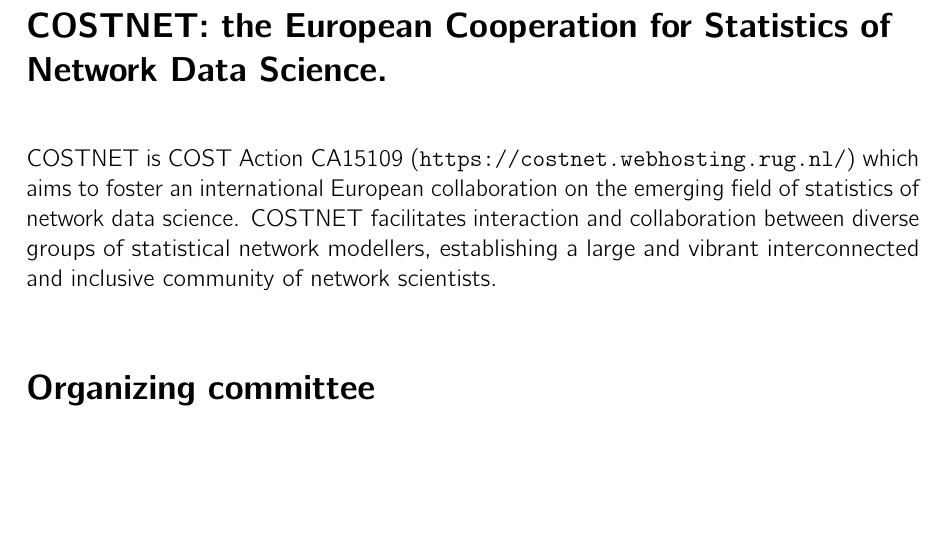
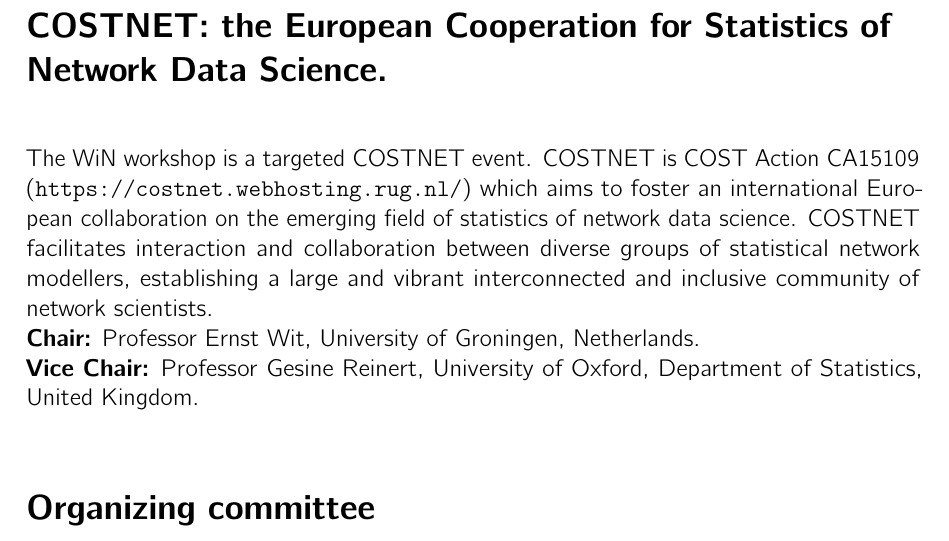
Before and after one commit to luisacutillo78/WiN-Workshop, a LaTeX thesis (MAIN.tex, which reads about.tex): part of page 4 of 25 before the commit and part of page 4 of 27 after it, cut so that both start at the same text, the shorter picture padded with empty space. Compiled offline with pdfLaTeX.

Commit message:
added info

```diff
--- a/about.tex
+++ b/about.tex
@@ -24,7 +24,16 @@
 \section{COSTNET: the European Cooperation for Statistics of Network Data Science.}
 
 
-COSTNET is COST Action CA15109 (\url{https://costnet.webhosting.rug.nl/}) which aims to foster an international European collaboration on the emerging field of statistics of network data science. COSTNET facilitates interaction and collaboration between diverse groups of statistical network modellers, establishing a large and vibrant interconnected and inclusive community of network scientists.
+The WiN workshop is a targeted COSTNET event. COSTNET is COST Action CA15109 (\url{https://costnet.webhosting.rug.nl/}) which aims to foster an international European collaboration on the emerging field of statistics of network data science. COSTNET facilitates interaction and collaboration between diverse groups of statistical network modellers, establishing a large and vibrant interconnected and inclusive community of network scientists. \\
+\textbf{Chair:}
+Professor Ernst Wit,
+University of Groningen,
+Netherlands. \\
+\textbf{Vice Chair:}
+Professor Gesine Reinert,
+University of Oxford,
+Department of Statistics,
+United Kingdom.
 
 
 
```
Also changed, not shown: MAIN.tex (+2 -1 lines), abstracts/tex/Friday.tex (+0 -4 lines), main.pdf, 1 other file.
